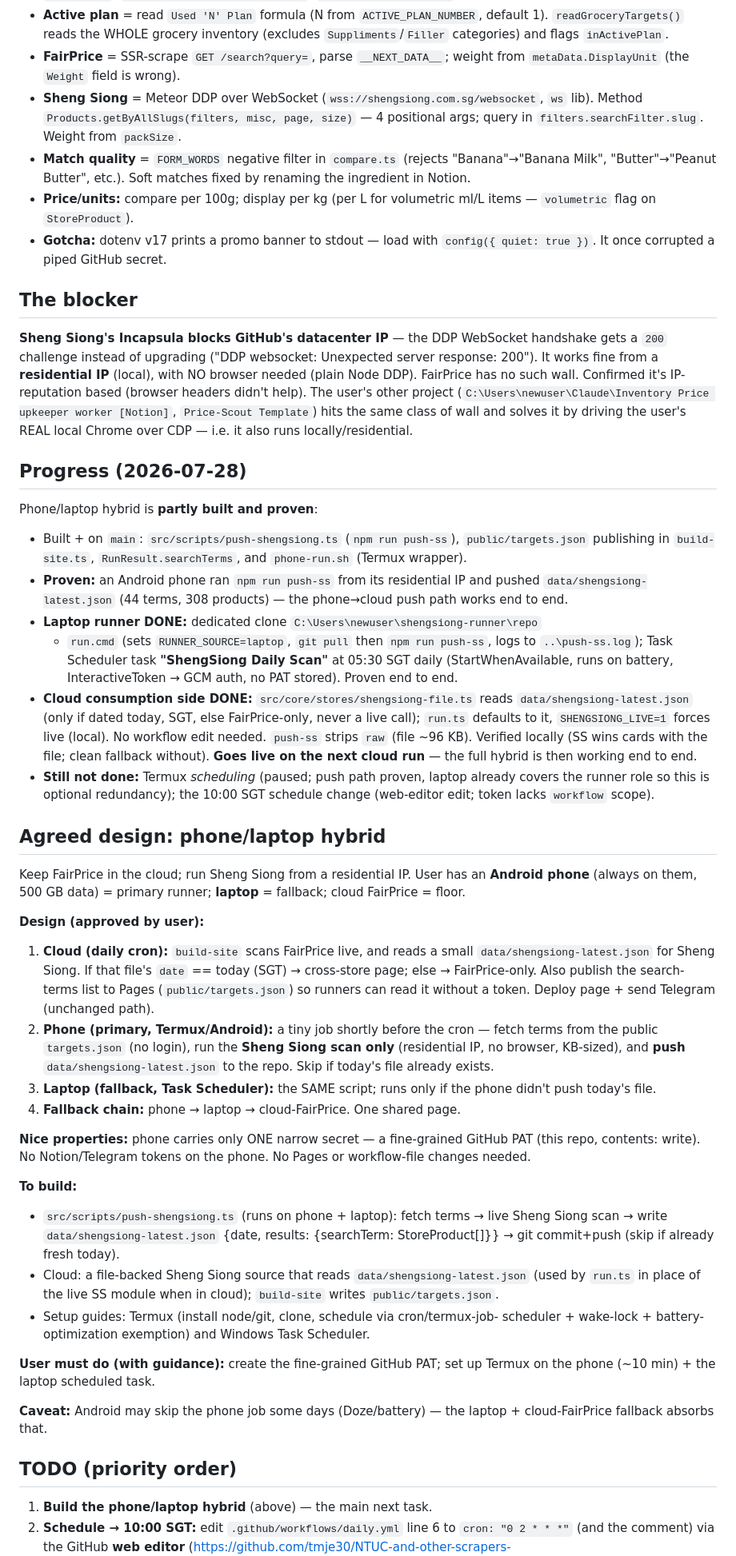
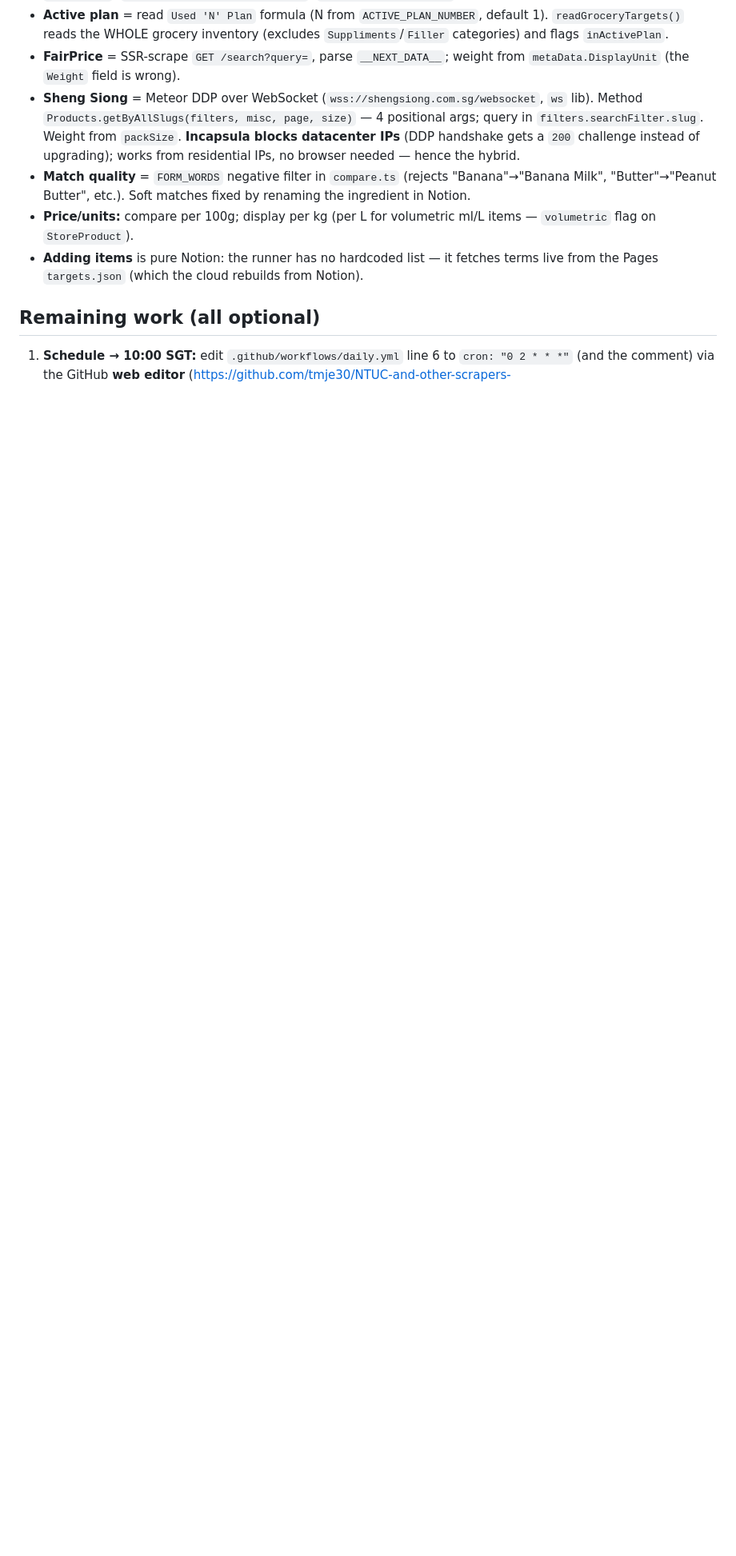
Before and after one commit to tmje30/NTUC-and-other-scrapers-nutrition, a Markdown page: HANDOVER.md, the part around one of its changes. Shown at 80% size. GitHub-like rendering; blank space fills up the shorter version.

```diff
--- a/HANDOVER.md
+++ b/HANDOVER.md
@@ -51,92 +116,18 @@ phone/laptop hybrid.
 - **Sheng Siong** = Meteor DDP over WebSocket (`wss://shengsiong.com.sg/websocket`,
   `ws` lib). Method `Products.getByAllSlugs(filters, misc, page, size)` — 4
   positional args; query in `filters.searchFilter.slug`. Weight from `packSize`.
+  **Incapsula blocks datacenter IPs** (DDP handshake gets a `200` challenge instead
+  of upgrading); works from residential IPs, no browser needed — hence the hybrid.
 - **Match quality** = `FORM_WORDS` negative filter in `compare.ts` (rejects
   "Banana"→"Banana Milk", "Butter"→"Peanut Butter", etc.). Soft matches fixed by
   renaming the ingredient in Notion.
 - **Price/units:** compare per 100g; display per kg (per L for volumetric ml/L
   items — `volumetric` flag on `StoreProduct`).
-- **Gotcha:** dotenv v17 prints a promo banner to stdout — load with
-  `config({ quiet: true })`. It once corrupted a piped GitHub secret.
+- **Adding items** is pure Notion: the runner has no hardcoded list — it fetches
+  terms live from the Pages `targets.json` (which the cloud rebuilds from Notion).
 
-## The blocker
+## Remaining work (all optional)
 
-**Sheng Siong's Incapsula blocks GitHub's datacenter IP** — the DDP WebSocket
-handshake gets a `200` challenge instead of upgrading ("DDP websocket:
-Unexpected server response: 200"). It works fine from a **residential IP**
-(local), with NO browser needed (plain Node DDP). FairPrice has no such wall.
-Confirmed it's IP-reputation based (browser headers didn't help). The user's
-other project (`C:\Users\newuser\Claude\Inventory Price upkeeper worker [Notion]`,
-`Price-Scout Template`) hits the same class of wall and solves it by driving the
-user's REAL local Chrome over CDP — i.e. it also runs locally/residential.
-
-## Progress (2026-07-28)
-
-Phone/laptop hybrid is **partly built and proven**:
-- Built + on `main`: `src/scripts/push-shengsiong.ts` (`npm run push-ss`),
-  `public/targets.json` publishing in `build-site.ts`, `RunResult.searchTerms`,
-  and `phone-run.sh` (Termux wrapper).
-- **Proven:** an Android phone ran `npm run push-ss` from its residential IP and
-  pushed `data/shengsiong-latest.json` (44 terms, 308 products) — the
-  phone→cloud push path works end to end.
-- **Laptop runner DONE:** dedicated clone `C:\Users\newuser\shengsiong-runner\repo`
-  + `run.cmd` (sets `RUNNER_SOURCE=laptop`, `git pull` then `npm run push-ss`,
-  logs to `..\push-ss.log`); Task Scheduler task **"ShengSiong Daily Scan"** at
-  05:30 SGT daily (StartWhenAvailable, runs on battery, InteractiveToken → GCM
-  auth, no PAT stored). Proven end to end.
-- **Cloud consumption side DONE:** `src/core/stores/shengsiong-file.ts` reads
-  `data/shengsiong-latest.json` (only if dated today, SGT, else FairPrice-only,
-  never a live call); `run.ts` defaults to it, `SHENGSIONG_LIVE=1` forces live
-  (local). No workflow edit needed. `push-ss` strips `raw` (file ~96 KB). Verified
-  locally (SS wins cards with the file; clean fallback without). **Goes live on the
-  next cloud run** — the full hybrid is then working end to end.
-- **Still not done:** Termux *scheduling* (paused; push path proven, laptop already
-  covers the runner role so this is optional redundancy); the 10:00 SGT schedule
-  change (web-editor edit; token lacks `workflow` scope).
-
-## Agreed design: phone/laptop hybrid
-
-Keep FairPrice in the cloud; run Sheng Siong from a residential IP. User has an
-**Android phone** (always on them, 500 GB data) = primary runner; **laptop** =
-fallback; cloud FairPrice = floor.
-
-**Design (approved by user):**
-1. **Cloud (daily cron):** `build-site` scans FairPrice live, and reads a small
-   `data/shengsiong-latest.json` for Sheng Siong. If that file's `date` == today
-   (SGT) → cross-store page; else → FairPrice-only. Also publish the search-terms
-   list to Pages (`public/targets.json`) so runners can read it without a token.
-   Deploy page + send Telegram (unchanged path).
-2. **Phone (primary, Termux/Android):** a tiny job shortly before the cron —
-   fetch terms from the public `targets.json` (no login), run the **Sheng Siong
-   scan only** (residential IP, no browser, KB-sized), and **push**
-   `data/shengsiong-latest.json` to the repo. Skip if today's file already exists.
-3. **Laptop (fallback, Task Scheduler):** the SAME script; runs only if the phone
-   didn't push today's file.
-4. **Fallback chain:** phone → laptop → cloud-FairPrice. One shared page.
-
-**Nice properties:** phone carries only ONE narrow secret — a fine-grained GitHub
-PAT (this repo, contents: write). No Notion/Telegram tokens on the phone. No Pages
-or workflow-file changes needed.
-
-**To build:**
-- `src/scripts/push-shengsiong.ts` (runs on phone + laptop): fetch terms → live
-  Sheng Siong scan → write `data/shengsiong-latest.json` {date, results:
-  {searchTerm: StoreProduct[]}} → git commit+push (skip if already fresh today).
-- Cloud: a file-backed Sheng Siong source that reads `data/shengsiong-latest.json`
-  (used by `run.ts` in place of the live SS module when in cloud); `build-site`
-  writes `public/targets.json`.
-- Setup guides: Termux (install node/git, clone, schedule via cron/termux-job-
-  scheduler + wake-lock + battery-optimization exemption) and Windows Task Scheduler.
-
-**User must do (with guidance):** create the fine-grained GitHub PAT; set up
-Termux on the phone (~10 min) + the laptop scheduled task.
-
-**Caveat:** Android may skip the phone job some days (Doze/battery) — the laptop +
-cloud-FairPrice fallback absorbs that.
-
-## TODO (priority order)
-
-1. **Build the phone/laptop hybrid** (above) — the main next task.
-2. **Schedule → 10:00 SGT:** edit `.github/workflows/daily.yml` line 6 to
+1. **Schedule → 10:00 SGT:** edit `.github/workflows/daily.yml` line 6 to
    `cron: "0 2 * * *"` (and the comment) via the GitHub **web editor**
    (https://github.com/tmje30/NTUC-and-other-scrapers-nutrition/edit/main/.github/workflows/daily.yml)
```
Also changed, not shown: other parts of HANDOVER.md (+90 -15 lines).
